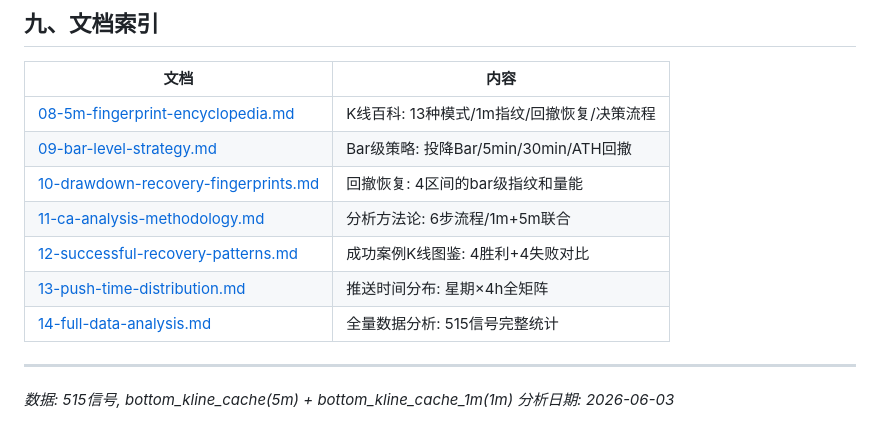
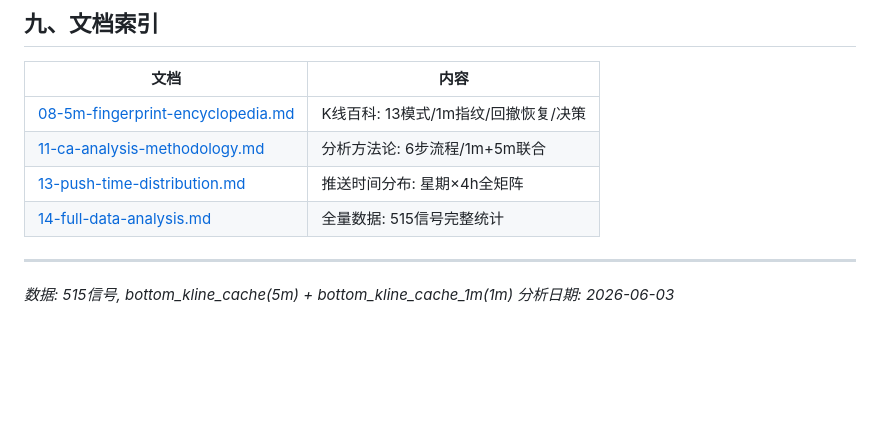
Before and after one commit to CelestialBlossoms/chainAlpha, a Markdown page: onchain_trading_guides/00-trading-strategy.md, the part around the change. Drawn GitHub-style; blank space fills up the shorter version.

```diff
--- a/onchain_trading_guides/00-trading-strategy.md
+++ b/onchain_trading_guides/00-trading-strategy.md
@@ -146,13 +146,10 @@ Step 7: 按四类模式匹配 → A/B/C/D → 决定仓位
 
 | 文档 | 内容 |
 |------|------|
-| [08-5m-fingerprint-encyclopedia.md](./08-5m-fingerprint-encyclopedia.md) | K线百科: 13种模式/1m指纹/回撤恢复/决策流程 |
-| [09-bar-level-strategy.md](./09-bar-level-strategy.md) | Bar级策略: 投降Bar/5min/30min/ATH回撤 |
-| [10-drawdown-recovery-fingerprints.md](./10-drawdown-recovery-fingerprints.md) | 回撤恢复: 4区间的bar级指纹和量能 |
+| [08-5m-fingerprint-encyclopedia.md](./08-5m-fingerprint-encyclopedia.md) | K线百科: 13模式/1m指纹/回撤恢复/决策 |
 | [11-ca-analysis-methodology.md](./11-ca-analysis-methodology.md) | 分析方法论: 6步流程/1m+5m联合 |
-| [12-successful-recovery-patterns.md](./12-successful-recovery-patterns.md) | 成功案例K线图鉴: 4胜利+4失败对比 |
 | [13-push-time-distribution.md](./13-push-time-distribution.md) | 推送时间分布: 星期×4h全矩阵 |
-| [14-full-data-analysis.md](./14-full-data-analysis.md) | 全量数据分析: 515信号完整统计 |
+| [14-full-data-analysis.md](./14-full-data-analysis.md) | 全量数据: 515信号完整统计 |
 
 ---
 
```
Also changed, not shown: onchain_trading_guides/09-bar-level-strategy.md (deleted, +0 -160 lines), onchain_trading_guides/10-drawdown-recovery-fingerprints.md (deleted, +0 -278 lines).
